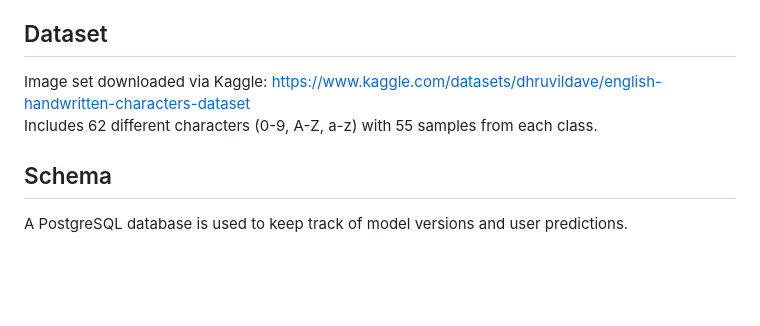
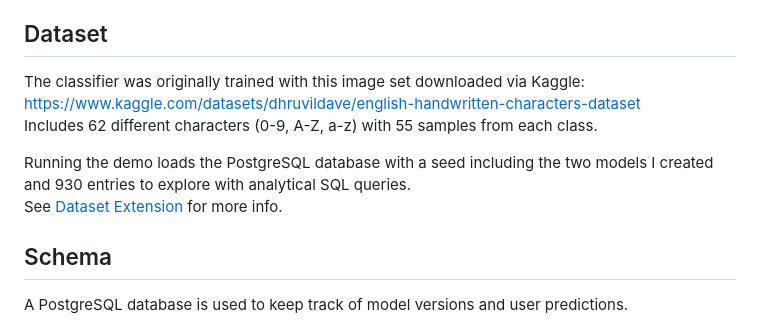
Before and after one commit to tzheng04/ml-images, a Markdown page: README.md, the part around the change. Rendered like a GitHub page; blank space fills up the shorter version.

Commit message:
added information about database seed to README.md

```diff
--- a/README.md
+++ b/README.md
@@ -18,8 +18,11 @@ Users can also provide feedback for the model's predictions to help improve accu
 - sklearn
 
 ## Dataset
-Image set downloaded via Kaggle: [https://www.kaggle.com/datasets/dhruvildave/english-handwritten-characters-dataset](https://www.kaggle.com/datasets/dhruvildave/english-handwritten-characters-dataset)
+The classifier was originally trained with this image set downloaded via Kaggle: [https://www.kaggle.com/datasets/dhruvildave/english-handwritten-characters-dataset](https://www.kaggle.com/datasets/dhruvildave/english-handwritten-characters-dataset)
 Includes 62 different characters (0-9, A-Z, a-z) with 55 samples from each class.
+
+Running the demo loads the PostgreSQL database with a seed including the two models I created and 930 entries to explore with analytical SQL queries.
+See [Dataset Extension](#dataset-extension) for more info.
 
 ## Schema
 A PostgreSQL database is used to keep track of model versions and user predictions.
```
